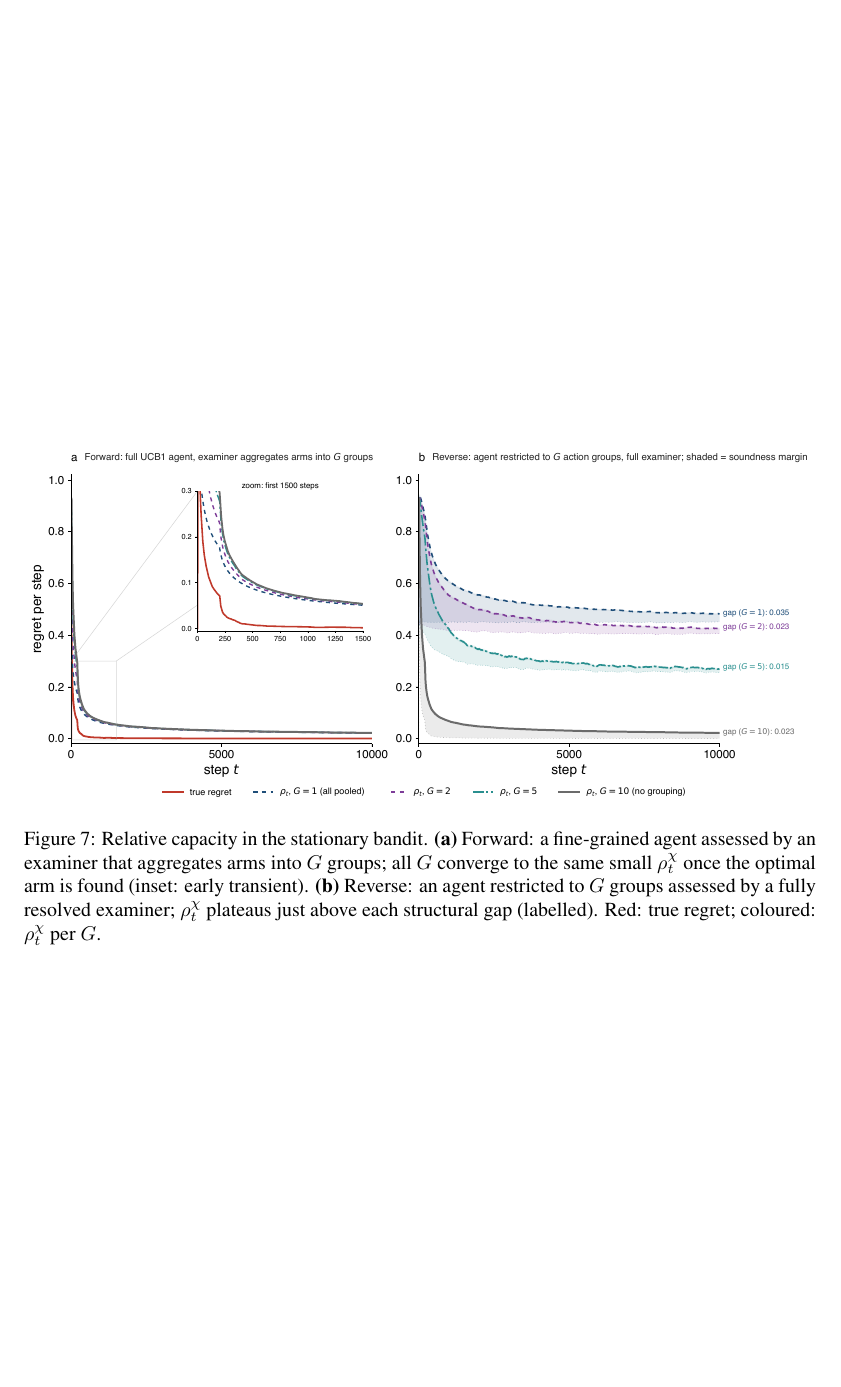
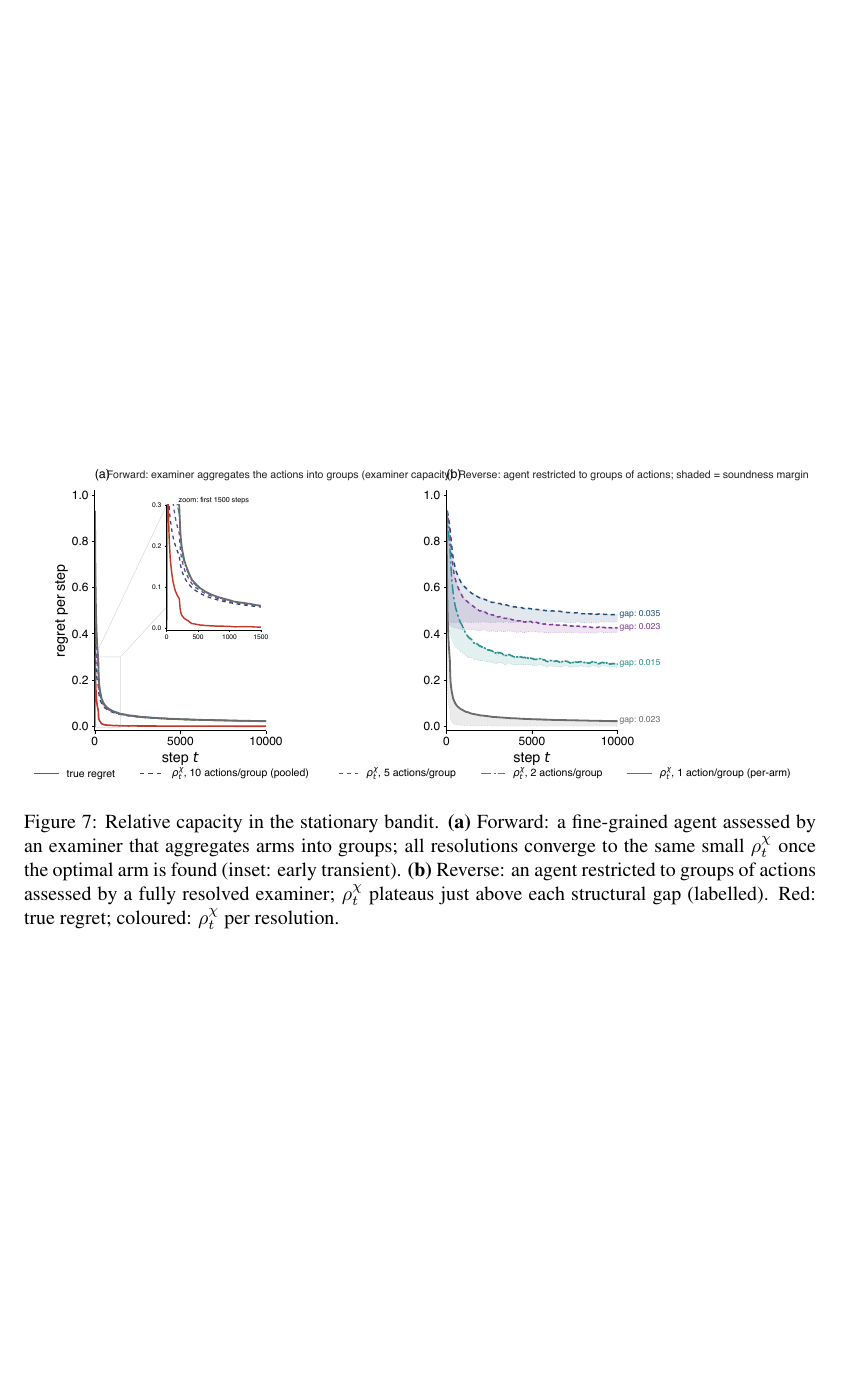
Before and after one commit to Beikewzh/Regret-Def, a LaTeX paper (main.tex, which reads sections/appendix.tex): part of page 18 of 18, cut at the place of the change. Compiled offline with pdfLaTeX.

Commit message:
Figure styling pass: parenthesized panels, bigger fonts, rho^chi labels
Fig 1: (a)/(b) labels, gridlines, thicker switch lines, dotted second series,
solid lines at alpha 0.8, algorithm-only legend, rho^chi_t. Fig 5: bigger
scatter dots, tighter limits, rho^chi labels. Capacity figs relabelled by
actions-per-group instead of G. Bigger fonts and parenthesized (a)/(b) panel
labels applied across all figures via shared helpers.

Co-Authored-By: Claude Opus 4.7 <noreply@anthropic.com>

```diff
--- a/sections/appendix.tex
+++ b/sections/appendix.tex
@@ -85,6 +85,6 @@ We repeat the capacity probe in the stationary world, where the effect is milder
 \begin{figure}[t]
 \centering
 \includegraphics[width=\textwidth]{image/fig3_capacity.pdf}
-\caption{Relative capacity in the stationary bandit. \textbf{(a)} Forward: a fine-grained agent assessed by an examiner that aggregates arms into $G$ groups; all $G$ converge to the same small $\rho^\chi_t$ once the optimal arm is found (inset: early transient). \textbf{(b)} Reverse: an agent restricted to $G$ groups assessed by a fully resolved examiner; $\rho^\chi_t$ plateaus just above each structural gap (labelled). Red: true regret; coloured: $\rho^\chi_t$ per $G$.}
+\caption{Relative capacity in the stationary bandit. \textbf{(a)} Forward: a fine-grained agent assessed by an examiner that aggregates arms into groups; all resolutions converge to the same small $\rho^\chi_t$ once the optimal arm is found (inset: early transient). \textbf{(b)} Reverse: an agent restricted to groups of actions assessed by a fully resolved examiner; $\rho^\chi_t$ plateaus just above each structural gap (labelled). Red: true regret; coloured: $\rho^\chi_t$ per resolution.}
 \label{fig:capacity_stationary}
 \end{figure}
```
Also changed, not shown: image/fig3_capacity.pdf, sections/appendix.tex (2 more changed lines), 3 other files.
